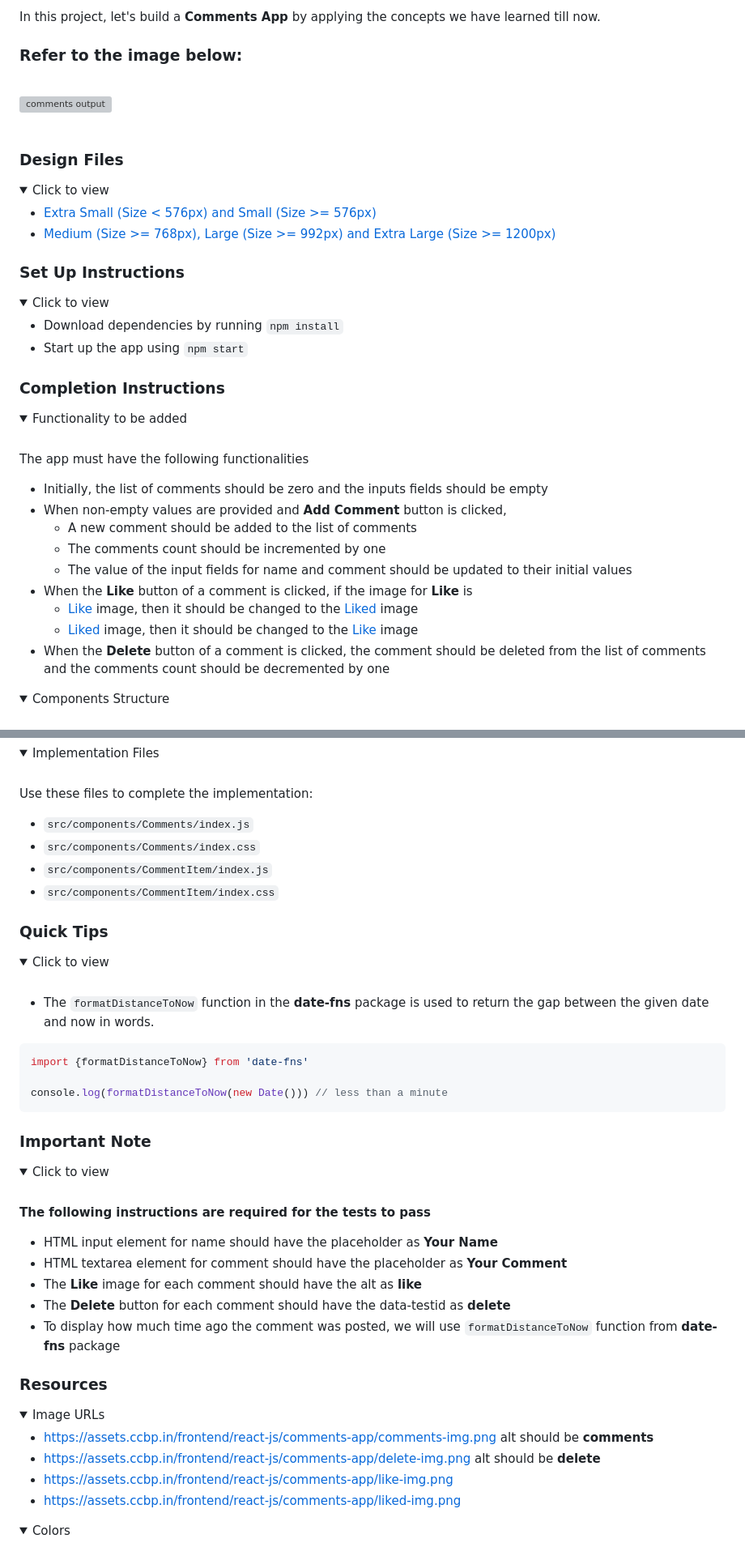
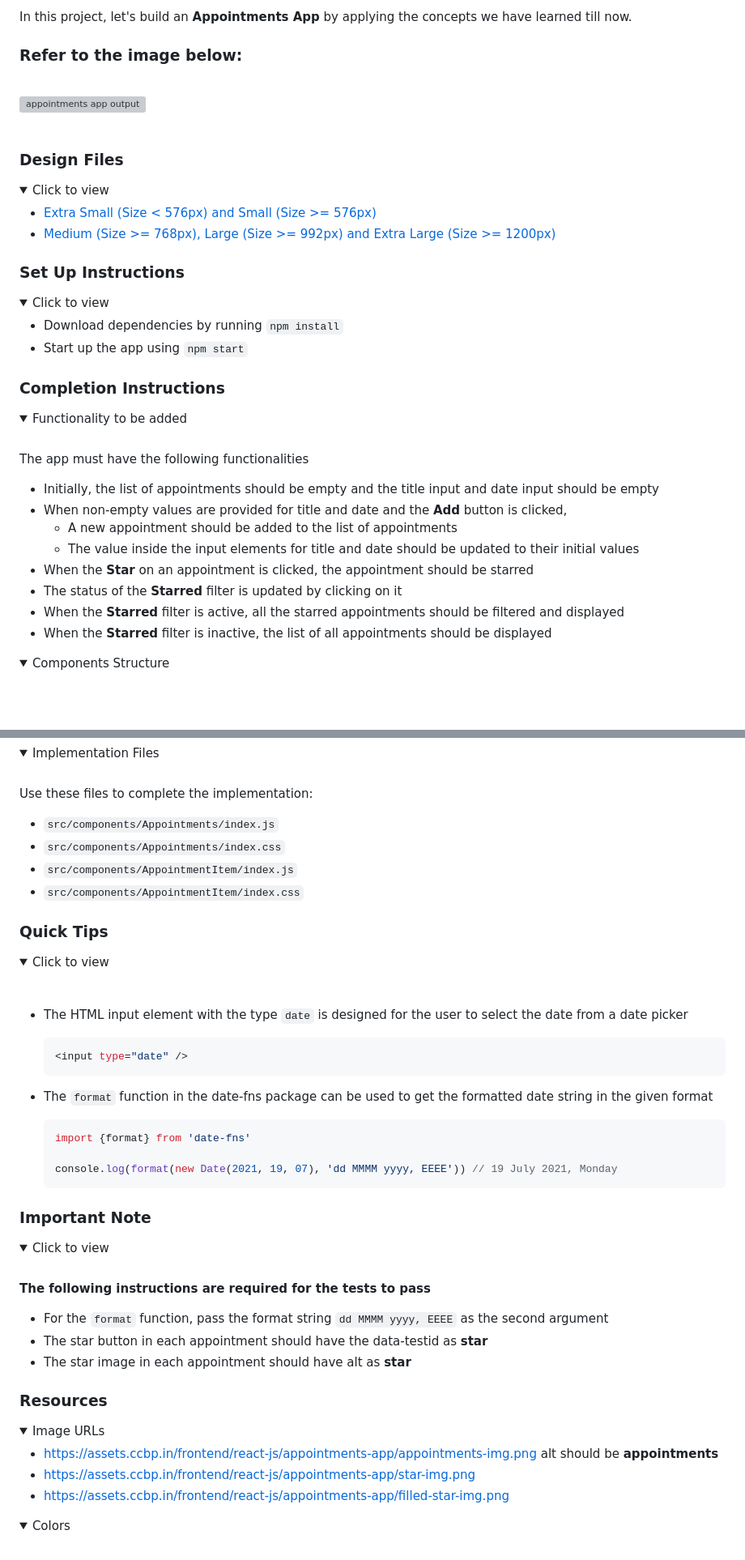
Before and after one commit to Varun-Vaggu-04/ReactJS_coding_practice_16a, a Markdown page: README.md, 2 parts joined by grey strips. Shown at 81% size. GitHub-like rendering; folded sections open; blank space fills up the shorter version; grey boxes are pictures that could not be loaded.

````diff
--- a/README.md
+++ b/README.md
@@ -1,10 +1,10 @@
-In this project, let's build a **Comments App** by applying the concepts we have learned till now.
+In this project, let's build an **Appointments App** by applying the concepts we have learned till now.
 
 ### Refer to the image below:
 
 <br/>
 <div style="text-align: center;">
-    <img src="https://assets.ccbp.in/frontend/content/react-js/comments-app-output-v0.gif" alt="comments output" style="max-width:70%;box-shadow:0 2.8px 2.2px rgba(0, 0, 0, 0.12)">
+    <img src="https://assets.ccbp.in/frontend/content/react-js/appointments-app-output.gif" alt="appointments app output" style="max-width:70%;box-shadow:0 2.8px 2.2px rgba(0, 0, 0, 0.12)">
 </div>
 <br/>
 
@@ -35,16 +35,14 @@ In this project, let's build a **Comments App** by applying the concepts we have
 
 The app must have the following functionalities
 
-- Initially, the list of comments should be zero and the inputs fields should be empty
-- When non-empty values are provided and **Add Comment** button is clicked,
-  - A new comment should be added to the list of comments
-  - The comments count should be incremented by one
-  - The value of the input fields for name and comment should be updated to their initial values
-- When the **Like** button of a comment is clicked, if the image for **Like** is
-  - [Like](https://assets.ccbp.in/frontend/react-js/comments-app/like-img.png) image, then it should be changed to the [Liked](https://assets.ccbp.in/frontend/react-js/comments-app/liked-img.png) image
-  - [Liked](https://assets.ccbp.in/frontend/react-js/comments-app/liked-img.png) image, then it should be changed to the [Like](https://assets.ccbp.in/frontend/react-js/comments-app/like-img.png) image
-- When the **Delete** button of a comment is clicked, the comment should be deleted from the list of comments and the comments count should be decremented by one
-
+- Initially, the list of appointments should be empty and the title input and date input should be empty
+- When non-empty values are provided for title and date and the **Add** button is clicked,
+  - A new appointment should be added to the list of appointments
+  - The value inside the input elements for title and date should be updated to their initial values
+- When the **Star** on an appointment is clicked, the appointment should be starred
+- The status of the **Starred** filter is updated by clicking on it
+- When the **Starred** filter is active, all the starred appointments should be filtered and displayed
+- When the **Starred** filter is inactive, the list of all appointments should be displayed
 </details>
 
 <details>
@@ -64,10 +62,10 @@ The app must have the following functionalities
 
 Use these files to complete the implementation:
 
-- `src/components/Comments/index.js`
-- `src/components/Comments/index.css`
-- `src/components/CommentItem/index.js`
-- `src/components/CommentItem/index.css`
+- `src/components/Appointments/index.js`
+- `src/components/Appointments/index.css`
+- `src/components/AppointmentItem/index.js`
+- `src/components/AppointmentItem/index.css`
 </details>
 
 ### Quick Tips
@@ -76,13 +74,19 @@ Use these files to complete the implementation:
 <summary>Click to view</summary>
 <br>
 
-- The `formatDistanceToNow` function in the **date-fns** package is used to return the gap between the given date and now in words.
+- The HTML input element with the type `date` is designed for the user to select the date from a date picker
 
-```js
-import {formatDistanceToNow} from 'date-fns'
+  ```jsx
+  <input type="date" />
+  ```
 
-console.log(formatDistanceToNow(new Date())) // less than a minute
-```
+- The `format` function in the date-fns package can be used to get the formatted date string in the given format
+
+  ```jsx
+  import {format} from 'date-fns'
+
+  console.log(format(new Date(2021, 19, 07), 'dd MMMM yyyy, EEEE')) // 19 July 2021, Monday
+  ```
 
 </details>
 
@@ -95,11 +99,9 @@ console.log(formatDistanceToNow(new Date())) // less than a minute
 
 **The following instructions are required for the tests to pass**
 
-- HTML input element for name should have the placeholder as **Your Name**
-- HTML textarea element for comment should have the placeholder as **Your Comment**
-- The **Like** image for each comment should have the alt as **like**
-- The **Delete** button for each comment should have the data-testid as **delete**
-- To display how much time ago the comment was posted, we will use `formatDistanceToNow` function from **date-fns** package
+- For the `format` function, pass the format string `dd MMMM yyyy, EEEE` as the second argument
+- The star button in each appointment should have the data-testid as **star**
+- The star image in each appointment should have alt as **star**
 
 </details>
 
@@ -108,10 +110,9 @@ console.log(formatDistanceToNow(new Date())) // less than a minute
 <details>
 <summary>Image URLs</summary>
 
-- [https://assets.ccbp.in/frontend/react-js/comments-app/comments-img.png](https://assets.ccbp.in/frontend/react-js/comments-app/comments-img.png) alt should be **comments**
-- [https://assets.ccbp.in/frontend/react-js/comments-app/delete-img.png](https://assets.ccbp.in/frontend/react-js/comments-app/delete-img.png) alt should be **delete**
-- [https://assets.ccbp.in/frontend/react-js/comments-app/like-img.png](https://assets.ccbp.in/frontend/react-js/comments-app/like-img.png)
-- [https://assets.ccbp.in/frontend/react-js/comments-app/liked-img.png](https://assets.ccbp.in/frontend/react-js/comments-app/liked-img.png)
+- [https://assets.ccbp.in/frontend/react-js/appointments-app/appointments-img.png](https://assets.ccbp.in/frontend/react-js/appointments-app/appointments-img.png) alt should be **appointments**
+- [https://assets.ccbp.in/frontend/react-js/appointments-app/star-img.png](https://assets.ccbp.in/frontend/react-js/appointments-app/star-img.png)
+- [https://assets.ccbp.in/frontend/react-js/appointments-app/filled-star-img.png](https://assets.ccbp.in/frontend/react-js/appointments-app/filled-star-img.png)
 
 </details>
 
````
Also changed, not shown: other parts of README.md (+10 -18 lines).
